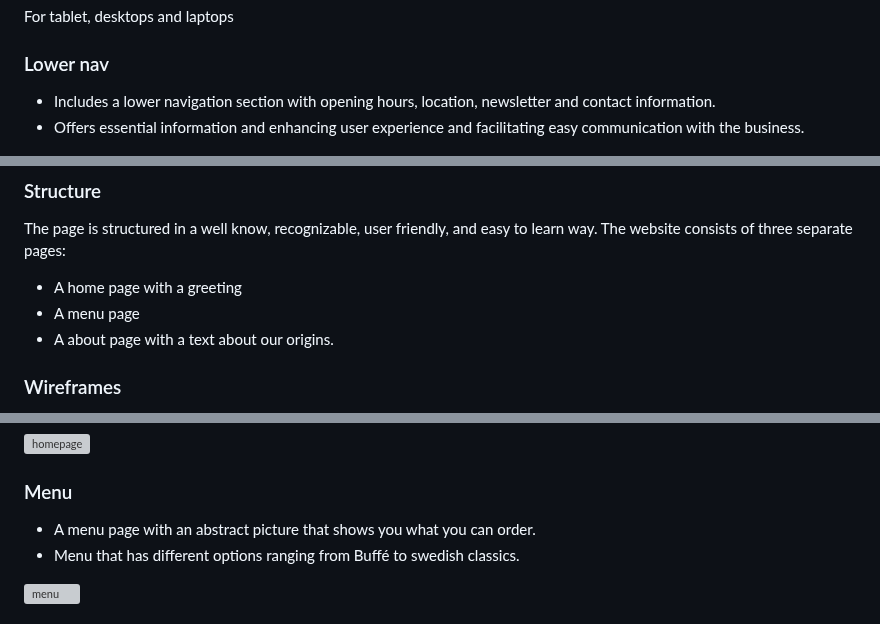
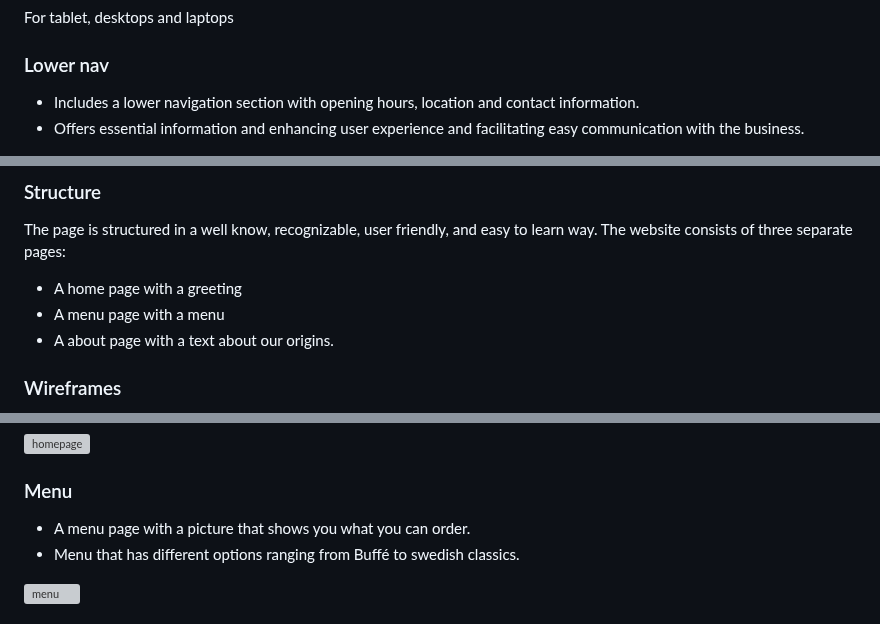
Before and after one commit to DanielE-J/Pancake-palace, a Markdown page: README.md, 3 parts joined by grey strips. Rendered like a GitHub page; grey boxes are pictures that could not be loaded.

```diff
--- a/README.md
+++ b/README.md
@@ -118,7 +117,7 @@ For tablet, desktops and laptops
 
 ### Lower nav
 
-* Includes a lower navigation section with opening hours, location, newsletter and contact information.
+* Includes a lower navigation section with opening hours, location and contact information.
 * Offers essential information and enhancing user experience and facilitating easy communication with the business.
 
 ![lower nav](Assets/Readme_images/phonenav.PNG)
@@ -149,7 +148,7 @@ Sans-serif Was used through the whole website to make everything look the same.
 The page is structured in a well know, recognizable, user friendly, and easy to learn way.
 The website consists of three separate pages:
 * A home page with a greeting
-* A menu page
+* A menu page with a menu
 * A about page with a text about our origins.
 
 ### Wireframes
@@ -194,7 +193,7 @@ The website consists of three separate pages:
 
 ### Menu
 
-* A menu page with an abstract picture that shows you what you can order.
+* A menu page with a picture that shows you what you can order.
 * Menu that has different options ranging from Buffé to swedish classics.
 
 ![menu](Assets/Readme_images/menupicture.PNG)
```
Also changed, not shown: other parts of README.md (+10 -11 lines).
